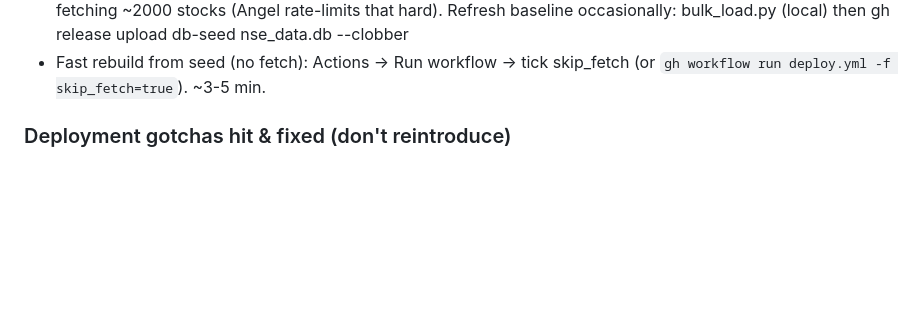
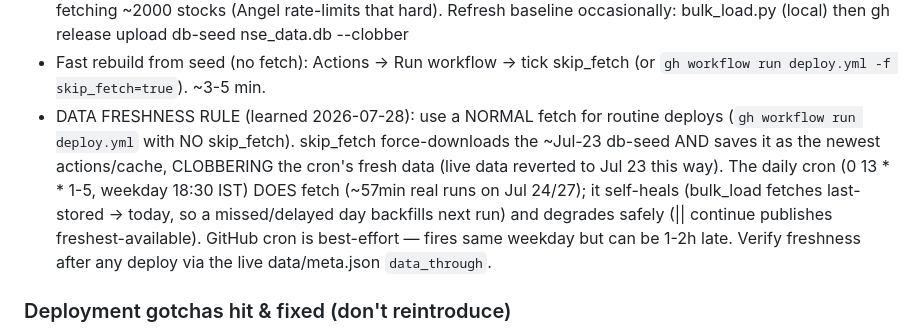
Before and after one commit to sajitnandkumar/nse-screener, a Markdown page: CLAUDE.md, the part around the change. Drawn GitHub-style; blank space fills up the shorter version.

Commit message:
Doc: data-freshness rule (normal fetch vs skip_fetch) + cron behavior
Co-Authored-By: Claude Opus 4.8 (1M context) <noreply@anthropic.com>

```diff
--- a/CLAUDE.md
+++ b/CLAUDE.md
@@ -554,6 +554,15 @@ be runnable and reviewable before moving to the next.
     bulk_load.py (local) then  gh release upload db-seed nse_data.db --clobber
 - Fast rebuild from seed (no fetch): Actions → Run workflow → tick skip_fetch
   (or `gh workflow run deploy.yml -f skip_fetch=true`). ~3-5 min.
+- DATA FRESHNESS RULE (learned 2026-07-28): use a NORMAL fetch for routine deploys
+  (`gh workflow run deploy.yml` with NO skip_fetch). skip_fetch force-downloads the
+  ~Jul-23 db-seed AND saves it as the newest actions/cache, CLOBBERING the cron's
+  fresh data (live data reverted to Jul 23 this way). The daily cron (0 13 * * 1-5,
+  weekday 18:30 IST) DOES fetch (~57min real runs on Jul 24/27); it self-heals
+  (bulk_load fetches last-stored -> today, so a missed/delayed day backfills next
+  run) and degrades safely (|| continue publishes freshest-available). GitHub cron
+  is best-effort — fires same weekday but can be 1-2h late. Verify freshness after
+  any deploy via the live data/meta.json `data_through`.
 
 ### Deployment gotchas hit & fixed (don't reintroduce)
 - instruments._download_master: large ~35MB file drops mid-download
```
